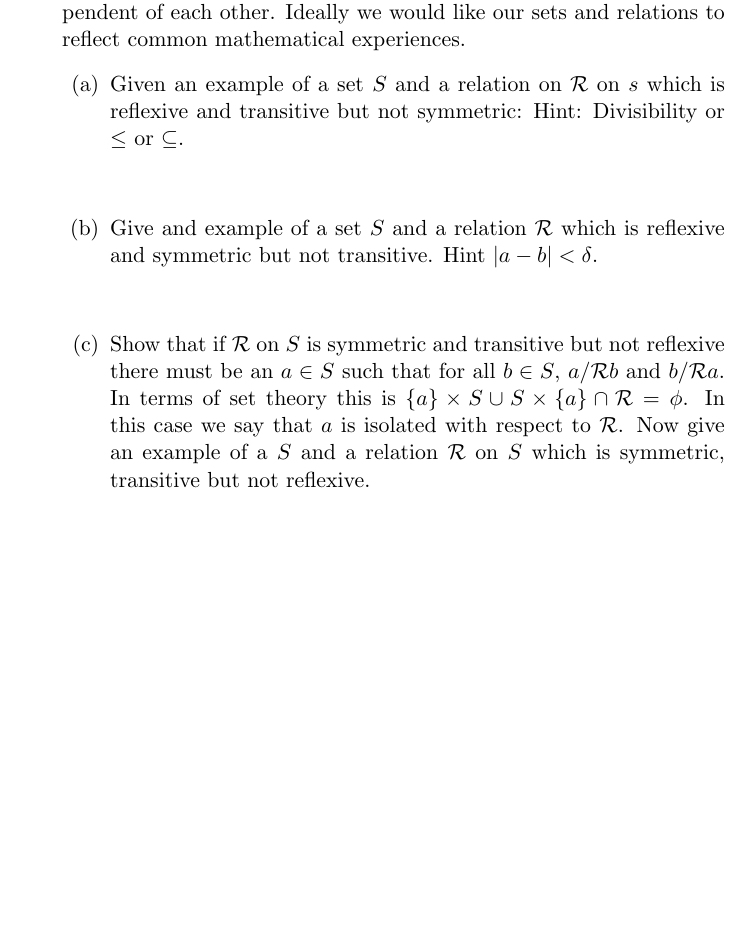
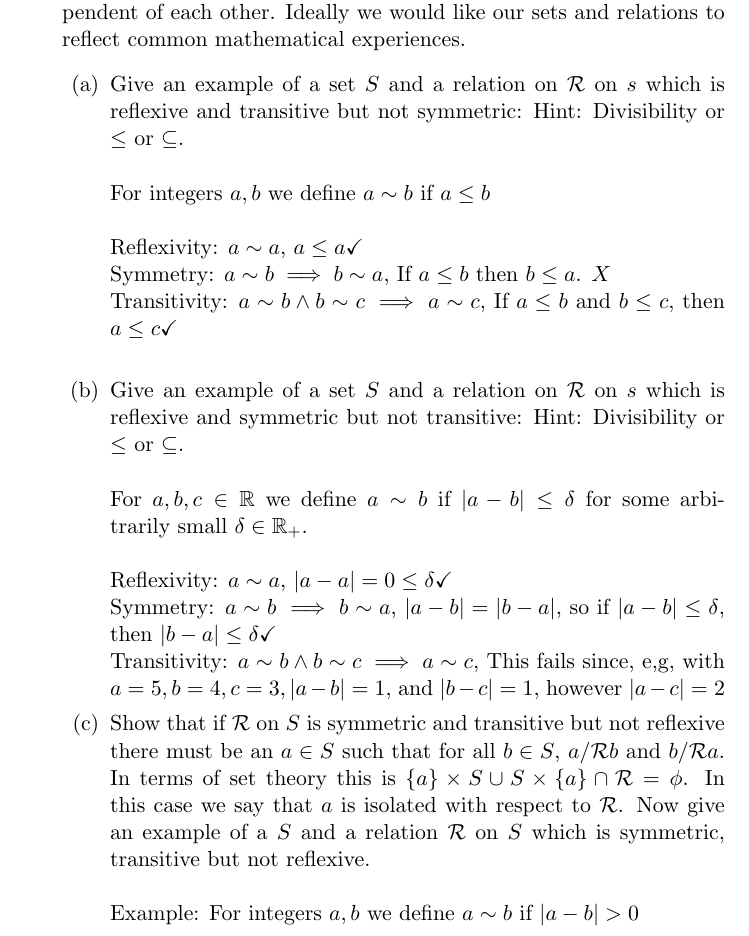
Before and after one commit to guymatz/math-311, a LaTeX document (ps2.tex): part of page 11 of 15, cut so that both start at the same text, the shorter picture padded with empty space. Compiled offline with pdfLaTeX.

Commit message:
added most answers to Q11

```diff
--- a/ps2.tex
+++ b/ps2.tex
@@ -149,13 +149,25 @@ You should get
 \newpage % Q11
 \item We really are morally obliged to show that these properties are independent of each other. Ideally we would like our sets and relations to reflect common mathematical experiences.
 \begin{enumerate}
-\item Given an example of a set $S$ and a relation on $\mathcal{R}$ on $s$ which is reflexive and transitive but not symmetric: Hint: Divisibility or $\leq$ or $\subseteq$.
+\item Give an example of a set $S$ and a relation on $\mathcal{R}$ on $s$ which is reflexive and transitive but not symmetric: Hint: Divisibility or $\leq$ or $\subseteq$.
 \\
 \\
-\item Give and example of a set $S$ and a relation $\mathcal{R}$ which is reflexive and symmetric but not transitive. Hint $|a-b| < \delta$.
+For integers $a, b$ we define $a \sim b$ if $a \leq b$\\
+\\Reflexivity: $a \sim a$, $a \leq a \checkmark$
+\\Symmetry: $a \sim b \implies b \sim a$, If $a \leq b$ then $b \leq a$. $X$
+\\Transitivity: $a \sim b \wedge b \sim c \implies a \sim c$, If $a \leq b$ and $b \leq c$, then $a \leq c \checkmark$
+\\
+\item Give an example of a set $S$ and a relation on $\mathcal{R}$ on $s$ which is reflexive and symmetric but not transitive: Hint: Divisibility or $\leq$ or $\subseteq$.\\
+\\
+For $a,b,c \in \mathbb{R}$ we define $a \sim b$ if $|a - b| \leq \delta$ for some arbitrarily small $\delta \in \mathbb{R}_+$.
+\\
+\\Reflexivity: $a \sim a$, $|a-a| = 0 \leq \delta \checkmark$
+\\Symmetry: $a \sim b \implies b \sim a$, $|a-b| = |b-a|$, so if $|a-b| \leq \delta$, then $|b-a| \leq \delta  \checkmark$
+\\Transitivity: $a \sim b \wedge b \sim c \implies a \sim c$, This fails since, e,g, with $a = 5, b = 4, c = 3, |a-b| = 1$, and $|b-c| = 1$, however $|a-c| = 2$
+\item Show that if $\mathcal{R}$ on $S$ is symmetric and transitive but not reflexive there must be an $a \in S$ such that for all $b \in S$, $a /\mathcal{R} b$ and $b  /\mathcal{R} a$. In terms of set theory this is $\{a\} \times S \cup S \times \{a\} \cap \mathcal{R} = \phi$. In this case we say that $a$ is isolated with respect to $\mathcal{R}$. Now give an example of a $S$ and a relation $\mathcal{R}$ on $S$ which is symmetric, transitive but not reflexive.
 \\
 \\
-\item Show that if $\mathcal{R}$ on $S$ is symmetric and transitive but not reflexive there must be an $a \in S$ such that for all $b \in S$, $a /\mathcal{R} b$ and $b  /\mathcal{R} a$. In terms of set theory this is $\{a\} \times S \cup S \times \{a\} \cap \mathcal{R} = \phi$. In this case we say that $a$ is isolated with respect to $\mathcal{R}$. Now give an example of a $S$ and a relation $\mathcal{R}$ on $S$ which is symmetric, transitive but not reflexive.
+Example: For integers $a,b$ we define $a \sim b$ if $|a-b| > 0$
 \end{enumerate}
 
 \newpage % Q12
```
